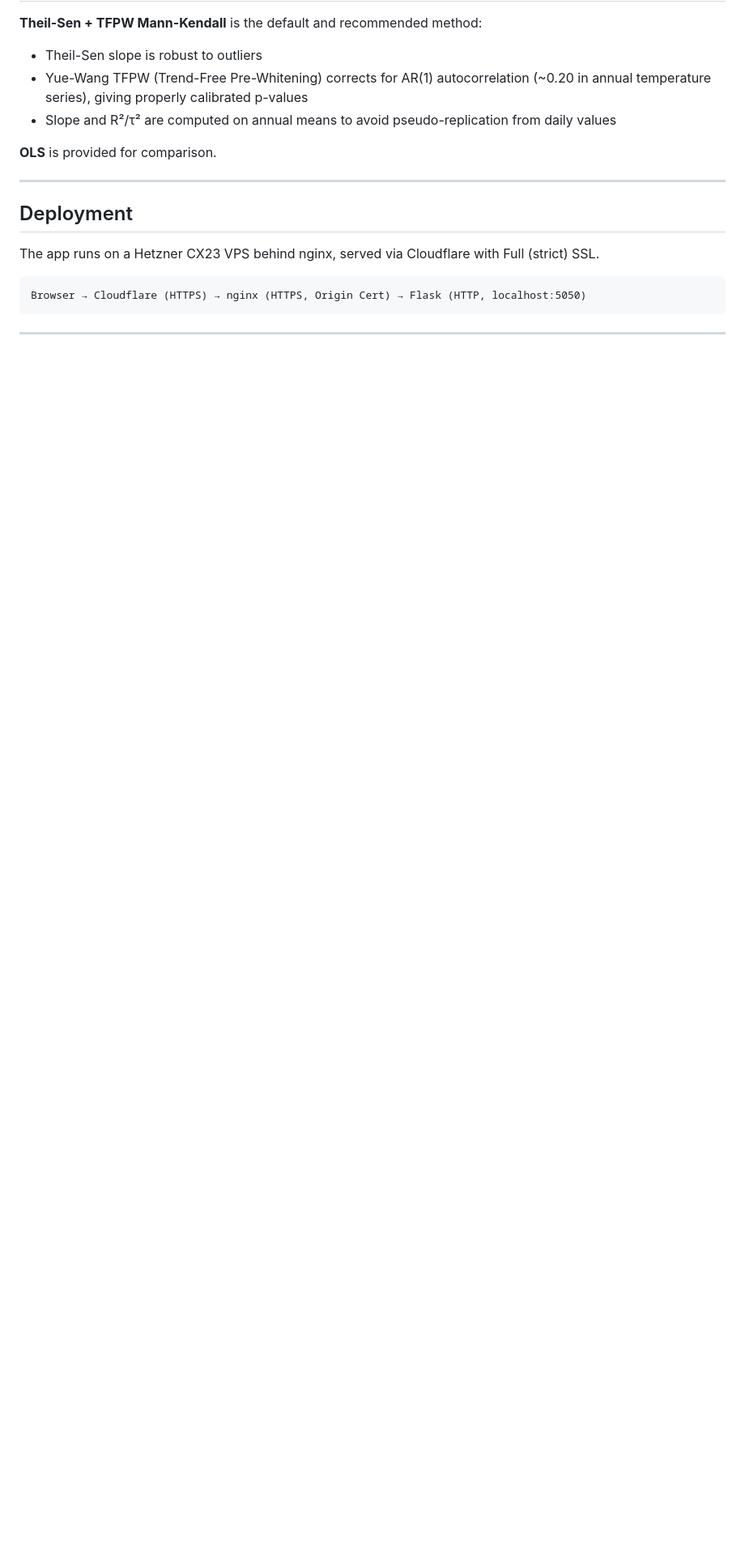
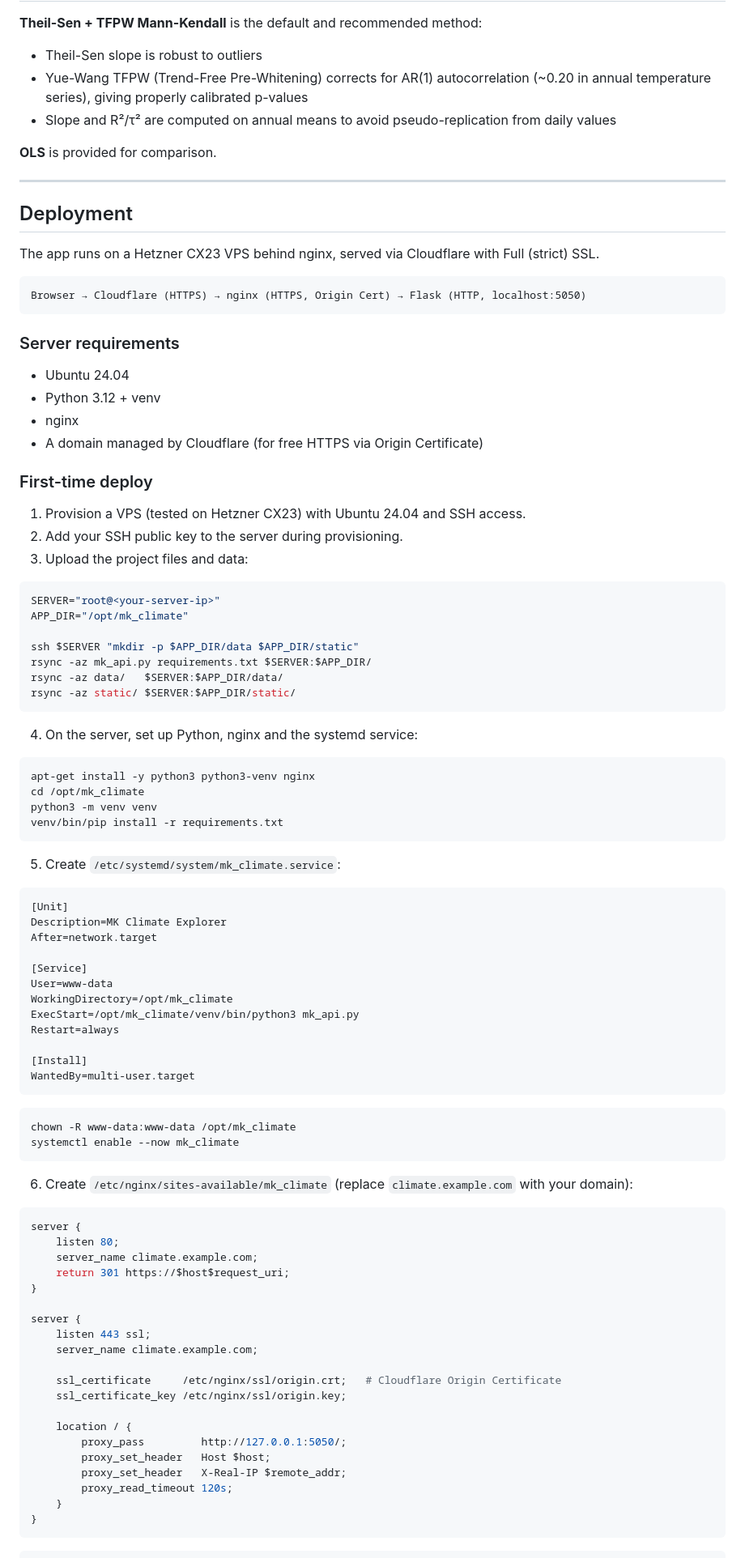
Before and after one commit to climate-mk/ERA5_MK, a Markdown page: README.md, the part around one of its changes. Shown at 81% size. Drawn GitHub-style; blank space fills up the shorter version.

````diff
--- a/README.md
+++ b/README.md
@@ -138,3 +138,82 @@ The app runs on a Hetzner CX23 VPS behind nginx, served via Cloudflare with Full
 Browser → Cloudflare (HTTPS) → nginx (HTTPS, Origin Cert) → Flask (HTTP, localhost:5050)
 ```
 
+### Server requirements
+
+- Ubuntu 24.04
+- Python 3.12 + venv
+- nginx
+- A domain managed by Cloudflare (for free HTTPS via Origin Certificate)
+
+### First-time deploy
+
+1. Provision a VPS (tested on Hetzner CX23) with Ubuntu 24.04 and SSH access.
+2. Add your SSH public key to the server during provisioning.
+3. Upload the project files and data:
+
+```bash
+SERVER="root@<your-server-ip>"
+APP_DIR="/opt/mk_climate"
+
+ssh $SERVER "mkdir -p $APP_DIR/data $APP_DIR/static"
+rsync -az mk_api.py requirements.txt $SERVER:$APP_DIR/
+rsync -az data/   $SERVER:$APP_DIR/data/
+rsync -az static/ $SERVER:$APP_DIR/static/
+```
+
+4. On the server, set up Python, nginx and the systemd service:
+
+```bash
+apt-get install -y python3 python3-venv nginx
+cd /opt/mk_climate
+python3 -m venv venv
+venv/bin/pip install -r requirements.txt
+```
+
+5. Create `/etc/systemd/system/mk_climate.service`:
+
+```ini
+[Unit]
+Description=MK Climate Explorer
+After=network.target
+
+[Service]
+User=www-data
+WorkingDirectory=/opt/mk_climate
+ExecStart=/opt/mk_climate/venv/bin/python3 mk_api.py
+Restart=always
+
+[Install]
+WantedBy=multi-user.target
+```
+
+```bash
+chown -R www-data:www-data /opt/mk_climate
+systemctl enable --now mk_climate
+```
+
+6. Create `/etc/nginx/sites-available/mk_climate` (replace `climate.example.com` with your domain):
+
+```nginx
+server {
+    listen 80;
+    server_name climate.example.com;
+    return 301 https://$host$request_uri;
+}
+
+server {
+    listen 443 ssl;
+    server_name climate.example.com;
+
+    ssl_certificate     /etc/nginx/ssl/origin.crt;   # Cloudflare Origin Certificate
+    ssl_certificate_key /etc/nginx/ssl/origin.key;
+
+    location / {
+        proxy_pass         http://127.0.0.1:5050/;
+        proxy_set_header   Host $host;
+        proxy_set_header   X-Real-IP $remote_addr;
+        proxy_read_timeout 120s;
+    }
+}
+```
+
````
Also changed, not shown: other parts of README.md (+28 -0 lines).
